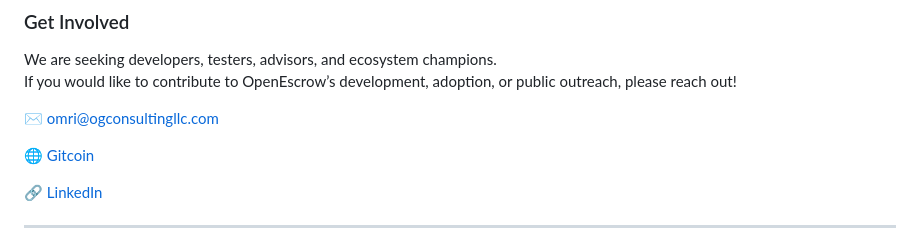
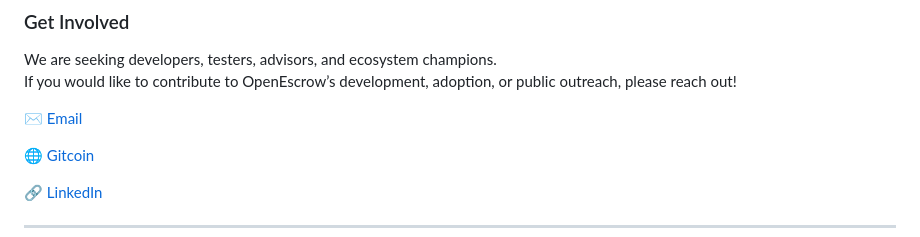
Before and after one commit to omslice/OpenEscrow, a Markdown page: README.md, the part around the change. Rendered like a GitHub page.

```diff
--- a/README.md
+++ b/README.md
@@ -96,7 +96,7 @@ Omri Gross is an outgoing Senior Clearance and Policy Advisor at the U.S. Depart
 We are seeking developers, testers, advisors, and ecosystem champions.
 If you would like to contribute to OpenEscrow’s development, adoption, or public outreach, please reach out!
 
-✉️ [omri@ogconsultingllc.com](mailto:omri@ogconsultingllc.com)
+✉️ [Email](mailto:omri@ogconsultingllc.com)
 
 🌐 [Gitcoin](https://explorer.gitcoin.co/#/projects/0x05a570572fd3b79ac1f9a9f214db9bfd174c42786e14c314152fb8300a7c37f1)
 
```
